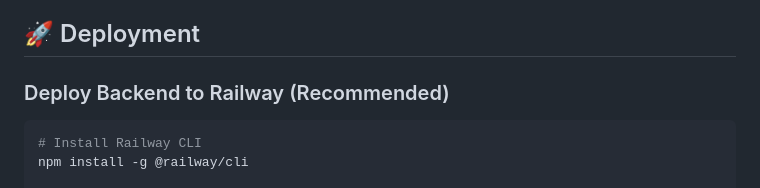
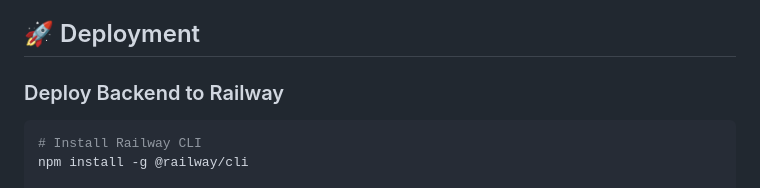
Before and after one commit to alidjebbari/alidjebbari, a Markdown page: README.md, the part around the change. Rendered like a GitHub page.

Commit message:
Update deployment section for clarity

````diff
--- a/README.md
+++ b/README.md
@@ -104,7 +104,7 @@ portfolio/
 
 ## 🚀 Deployment
 
-### Deploy Backend to Railway (Recommended)
+### Deploy Backend to Railway
 ```bash
 # Install Railway CLI
 npm install -g @railway/cli
````
